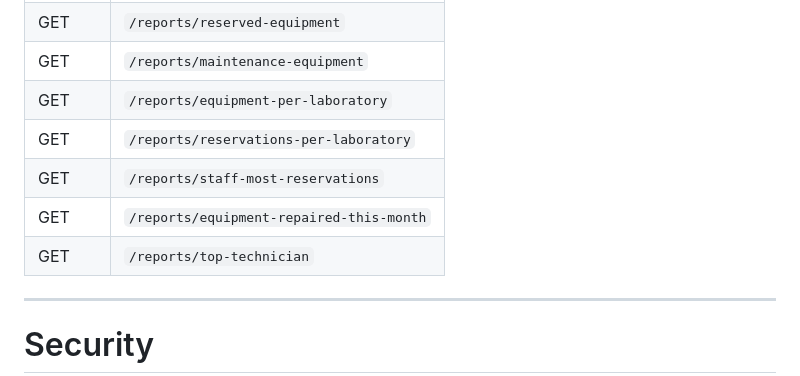
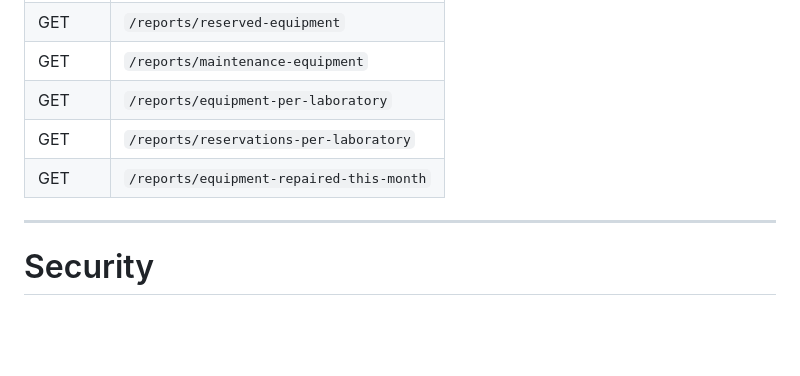
Before and after one commit to IbtisamAlGharibi/Healthcare-Equipment-System-, a Markdown page: README.md, the part around the change. Rendered like a GitHub page; blank space fills up the shorter version.

Commit message:
Update README to remove obsolete report endpoints
Removed endpoints for staff reservations and top technician from the documentation.

```diff
--- a/README.md
+++ b/README.md
@@ -312,9 +312,7 @@ Open `index.html` directly in a browser, or serve it with a local static server
 | GET | `/reports/maintenance-equipment` |
 | GET | `/reports/equipment-per-laboratory` |
 | GET | `/reports/reservations-per-laboratory` |
-| GET | `/reports/staff-most-reservations` |
 | GET | `/reports/equipment-repaired-this-month` |
-| GET | `/reports/top-technician` |
 
 ---
 
```
